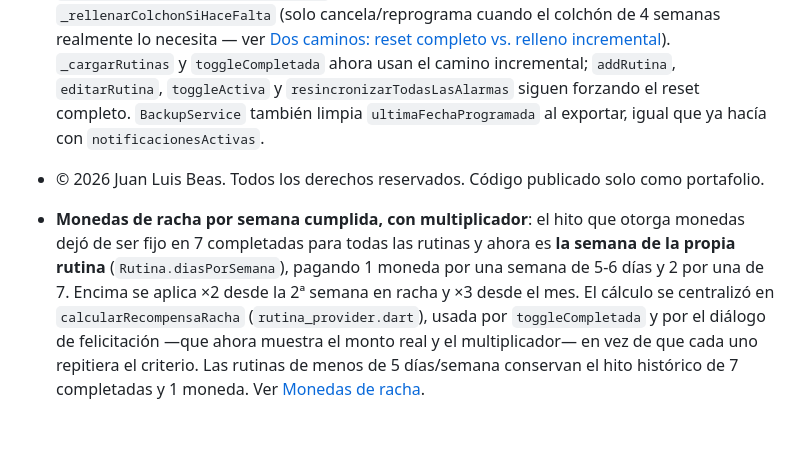
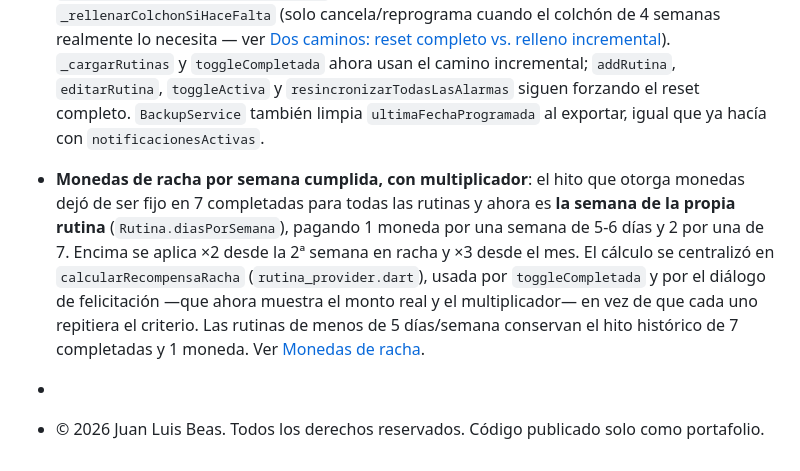
Before and after one commit to JLBeasITEL/FocusFlow, a Markdown page: README.md, the part around the change. Rendered like a GitHub page; blank space fills up the shorter version.

```diff
--- a/README.md
+++ b/README.md
@@ -321,7 +321,7 @@ Resumen de lo que se agregó/cambió respecto a la primera versión de esta docu
 - **Código muerto eliminado**: se borraron del repositorio `alarma_screen.dart`, `add_rutina_modal.dart` y `seccion_notas_rapidas.dart` (ninguno estaba referenciado desde ningún otro archivo). También se quitó un `Text` de depuración en `RutinaCard` que mostraba en pantalla los IDs de `notificacionesActivas`.
 - Ajustes menores: `GestorRutinasScreen` ahora espera (`await`) a que `eliminarRutina` termine antes de continuar; en `RutinaNotifier`, el guardado de `notificacionesActivas` y de `toggleCompletada` ahora se espera con `await` en vez de ser "fire-and-forget", para acotar la ventana de desincronización si la app se cierra abruptamente.
 - **Top-up incremental de notificaciones de rutinas** (optimización de lentitud al abrir la app): nuevo campo `ultimaFechaProgramada` en `Rutina`. `_gestionarNotificacionesRutina` se dividió en `_resetCompletoNotificacionesRutina` (el reset completo de siempre) y `_rellenarColchonSiHaceFalta` (solo cancela/reprograma cuando el colchón de 4 semanas realmente lo necesita — ver [Dos caminos: reset completo vs. relleno incremental](#dos-caminos-reset-completo-vs-relleno-incremental)). `_cargarRutinas` y `toggleCompletada` ahora usan el camino incremental; `addRutina`, `editarRutina`, `toggleActiva` y `resincronizarTodasLasAlarmas` siguen forzando el reset completo. `BackupService` también limpia `ultimaFechaProgramada` al exportar, igual que ya hacía con `notificacionesActivas`.
+- **Monedas de racha por semana cumplida, con multiplicador**: el hito que otorga monedas dejó de ser fijo en 7 completadas para todas las rutinas y ahora es **la semana de la propia rutina** (`Rutina.diasPorSemana`), pagando 1 moneda por una semana de 5-6 días y 2 por una de 7. Encima se aplica ×2 desde la 2ª semana en racha y ×3 desde el mes. El cálculo se centralizó en `calcularRecompensaRacha` (`rutina_provider.dart`), usada por `toggleCompletada` y por el diálogo de felicitación —que ahora muestra el monto real y el multiplicador— en vez de que cada uno repitiera el criterio. Las rutinas de menos de 5 días/semana conservan el hito histórico de 7 completadas y 1 moneda. Ver [Monedas de racha](#monedas-de-racha).
 
+-
 - © 2026 Juan Luis Beas. Todos los derechos reservados. Código publicado solo como portafolio.
-
-- **Monedas de racha por semana cumplida, con multiplicador**: el hito que otorga monedas dejó de ser fijo en 7 completadas para todas las rutinas y ahora es **la semana de la propia rutina** (`Rutina.diasPorSemana`), pagando 1 moneda por una semana de 5-6 días y 2 por una de 7. Encima se aplica ×2 desde la 2ª semana en racha y ×3 desde el mes. El cálculo se centralizó en `calcularRecompensaRacha` (`rutina_provider.dart`), usada por `toggleCompletada` y por el diálogo de felicitación —que ahora muestra el monto real y el multiplicador— en vez de que cada uno repitiera el criterio. Las rutinas de menos de 5 días/semana conservan el hito histórico de 7 completadas y 1 moneda. Ver [Monedas de racha](#monedas-de-racha).
```
